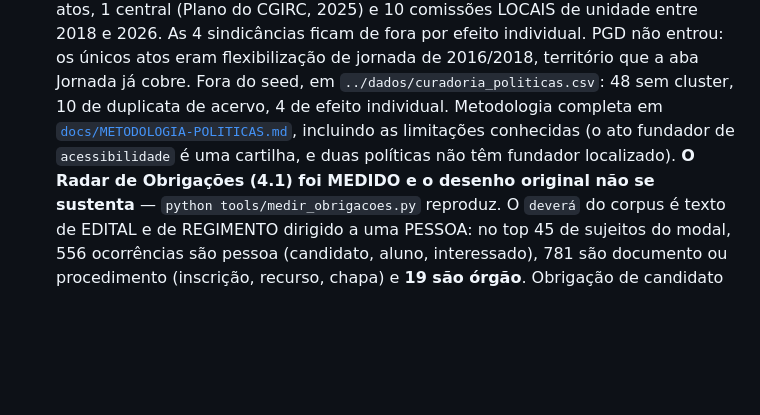
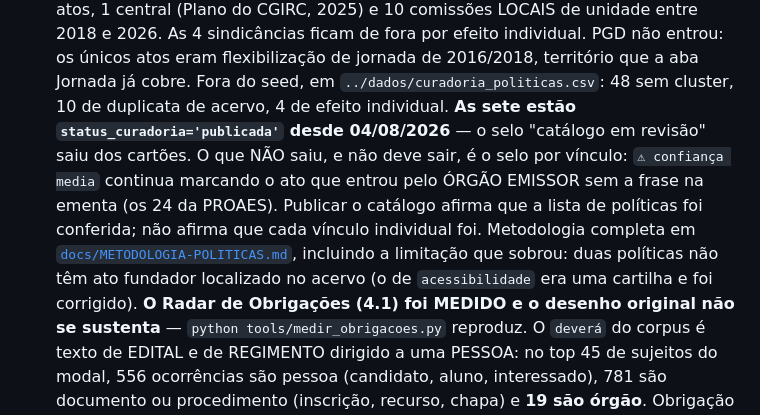
Before and after one commit to estudio-max/Portal-de-Normas-e-atos-da-UFF, a Markdown page: CLAUDE.md, the part around the change. Rendered like a GitHub page; blank space fills up the shorter version.

Commit message:
docs: catalogo de politicas publicado em 04/08/2026
As sete estao status_curadoria='publicada', conferido pela API. O selo
'catalogo em revisao' saiu dos cartoes.

Registrado o que NAO saiu, e nao deve sair: o selo por vinculo. O
'confianca media' continua marcando o ato que entrou pelo orgao emissor
sem a frase na ementa — os 24 da PROAES. Publicar o catalogo afirma que a
LISTA de politicas foi conferida; nao afirma que cada vinculo individual
foi, e a interface precisa continuar dizendo isso.

Co-Authored-By: Claude Opus 5 <noreply@anthropic.com>

```diff
--- a/CLAUDE.md
+++ b/CLAUDE.md
@@ -600,9 +600,15 @@ resumo operacional.
   jornada de 2016/2018, território que a aba Jornada já cobre.
   Fora do seed, em `../dados/curadoria_politicas.csv`: 48 sem cluster, 10 de
   duplicata de acervo, 4 de efeito individual.
+  **As sete estão `status_curadoria='publicada'` desde 04/08/2026** — o selo
+  "catálogo em revisão" saiu dos cartões. O que NÃO saiu, e não deve sair, é o
+  selo por vínculo: `⚠ confiança media` continua marcando o ato que entrou pelo
+  ÓRGÃO EMISSOR sem a frase na ementa (os 24 da PROAES). Publicar o catálogo
+  afirma que a lista de políticas foi conferida; não afirma que cada vínculo
+  individual foi.
   Metodologia completa em [`docs/METODOLOGIA-POLITICAS.md`](docs/METODOLOGIA-POLITICAS.md),
-  incluindo as limitações conhecidas (o ato fundador de `acessibilidade` é uma
-  cartilha, e duas políticas não têm fundador localizado).
+  incluindo a limitação que sobrou: duas políticas não têm ato fundador
+  localizado no acervo (o de `acessibilidade` era uma cartilha e foi corrigido).
   **O Radar de Obrigações (4.1) foi MEDIDO e o desenho original não se
   sustenta** — `python tools/medir_obrigacoes.py` reproduz. O `deverá` do corpus
   é texto de EDITAL e de REGIMENTO dirigido a uma PESSOA: no top 45 de sujeitos
```
